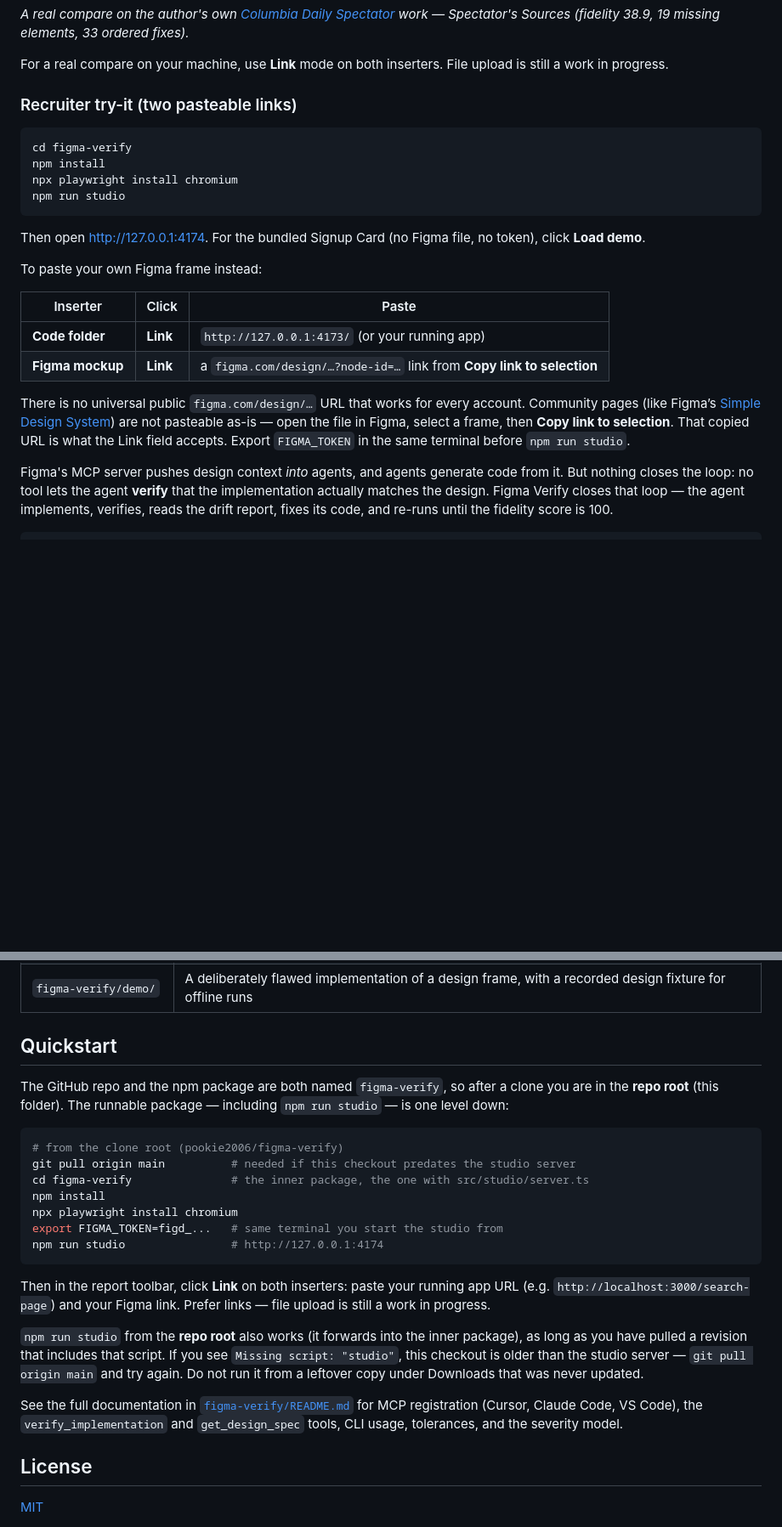
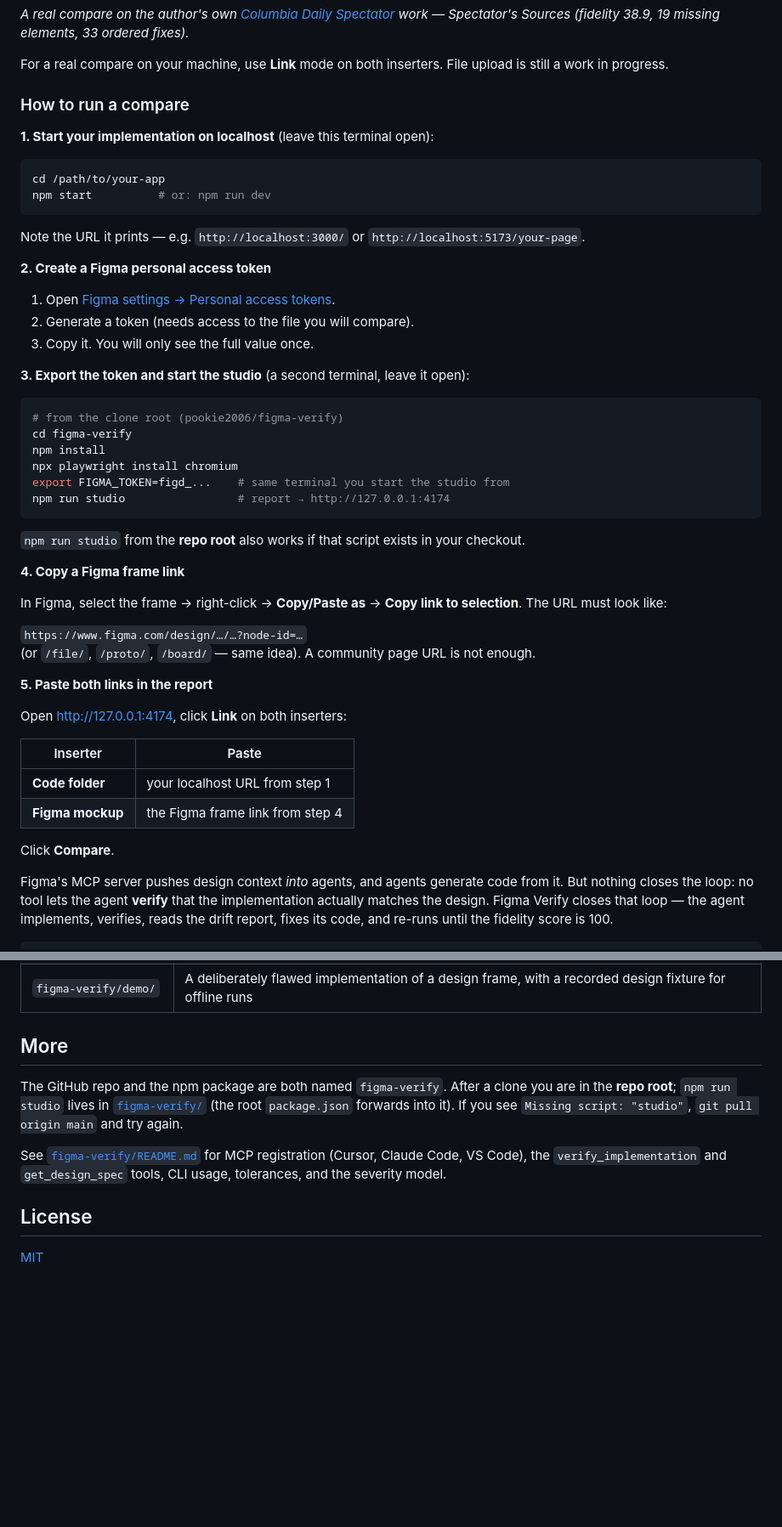
Before and after one commit to pookie2006/figma-verify, a Markdown page: README.md, 2 parts joined by grey strips. Shown at 85% size. Rendered like a GitHub page; blank space fills up the shorter version.

Commit message:
Replace recruiter demo links with localhost + token + Figma steps
Walk through starting the app on localhost, creating and exporting
FIGMA_TOKEN, copying a frame link, and pasting both into the report.

Co-authored-by: pookie2006 <pookie2006@users.noreply.github.com>

````diff
--- a/README.md
+++ b/README.md
@@ -14,25 +14,53 @@
 
 For a real compare on your machine, use **Link** mode on both inserters. File upload is still a work in progress.
 
-### Recruiter try-it (two pasteable links)
+### How to run a compare
+
+**1. Start your implementation on localhost** (leave this terminal open):
 
 ```bash
+cd /path/to/your-app
+npm start          # or: npm run dev
+```
+
+Note the URL it prints — e.g. `http://localhost:3000/` or `http://localhost:5173/your-page`.
+
+**2. Create a Figma personal access token**
+
+1. Open [Figma settings → Personal access tokens](https://www.figma.com/settings).
+2. Generate a token (needs access to the file you will compare).
+3. Copy it. You will only see the full value once.
+
+**3. Export the token and start the studio** (a second terminal, leave it open):
+
+```bash
+# from the clone root (pookie2006/figma-verify)
 cd figma-verify
 npm install
 npx playwright install chromium
-npm run studio
+export FIGMA_TOKEN=figd_...    # same terminal you start the studio from
+npm run studio                 # report → http://127.0.0.1:4174
 ```
 
-Then open http://127.0.0.1:4174. For the bundled Signup Card (no Figma file, no token), click **Load demo**.
+`npm run studio` from the **repo root** also works if that script exists in your checkout.
 
-To paste your own Figma frame instead:
+**4. Copy a Figma frame link**
 
-| Inserter | Click | Paste |
-|---|---|---|
-| **Code folder** | **Link** | `http://127.0.0.1:4173/` (or your running app) |
-| **Figma mockup** | **Link** | a `figma.com/design/…?node-id=…` link from **Copy link to selection** |
+In Figma, select the frame → right-click → **Copy/Paste as** → **Copy link to selection**. The URL must look like:
 
-There is no universal public `figma.com/design/…` URL that works for every account. Community pages (like Figma’s [Simple Design System](https://www.figma.com/community/file/1380235722331273046/simple-design-system)) are not pasteable as-is — open the file in Figma, select a frame, then **Copy link to selection**. That copied URL is what the Link field accepts. Export `FIGMA_TOKEN` in the same terminal before `npm run studio`.
+`https://www.figma.com/design/…/…?node-id=…`
+(or `/file/`, `/proto/`, `/board/` — same idea). A community page URL is not enough.
+
+**5. Paste both links in the report**
+
+Open http://127.0.0.1:4174, click **Link** on both inserters:
+
+| Inserter | Paste |
+|---|---|
+| **Code folder** | your localhost URL from step 1 |
+| **Figma mockup** | the Figma frame link from step 4 |
+
+Click **Compare**.
 
 Figma's MCP server pushes design context *into* agents, and agents generate code from it. But nothing closes the loop: no tool lets the agent **verify** that the implementation actually matches the design. Figma Verify closes that loop — the agent implements, verifies, reads the drift report, fixes its code, and re-runs until the fidelity score is 100.
 
@@ -60,25 +88,11 @@ All code lives in [`figma-verify/`](figma-verify/):
 | `figma-verify/tests/` | Fixture-driven unit tests plus a Playwright e2e suite |
 | `figma-verify/demo/` | A deliberately flawed implementation of a design frame, with a recorded design fixture for offline runs |
 
-## Quickstart
+## More
 
-The GitHub repo and the npm package are both named `figma-verify`, so after a clone you are in the **repo root** (this folder). The runnable package — including `npm run studio` — is one level down:
+The GitHub repo and the npm package are both named `figma-verify`. After a clone you are in the **repo root**; `npm run studio` lives in [`figma-verify/`](figma-verify/) (the root `package.json` forwards into it). If you see `Missing script: "studio"`, `git pull origin main` and try again.
 
-```bash
-# from the clone root (pookie2006/figma-verify)
-git pull origin main          # needed if this checkout predates the studio server
-cd figma-verify               # the inner package, the one with src/studio/server.ts
-npm install
-npx playwright install chromium
-export FIGMA_TOKEN=figd_...   # same terminal you start the studio from
-npm run studio                # http://127.0.0.1:4174
-```
-
-Then in the report toolbar, click **Link** on both inserters: paste your running app URL (e.g. `http://localhost:3000/search-page`) and your Figma link. Prefer links — file upload is still a work in progress.
-
-`npm run studio` from the **repo root** also works (it forwards into the inner package), as long as you have pulled a revision that includes that script. If you see `Missing script: "studio"`, this checkout is older than the studio server — `git pull origin main` and try again. Do not run it from a leftover copy under Downloads that was never updated.
-
-See the full documentation in [`figma-verify/README.md`](figma-verify/README.md) for MCP registration (Cursor, Claude Code, VS Code), the `verify_implementation` and `get_design_spec` tools, CLI usage, tolerances, and the severity model.
+See [`figma-verify/README.md`](figma-verify/README.md) for MCP registration (Cursor, Claude Code, VS Code), the `verify_implementation` and `get_design_spec` tools, CLI usage, tolerances, and the severity model.
 
 ## License
 
````
Also changed, not shown: figma-verify/README.md (+21 -19 lines).
